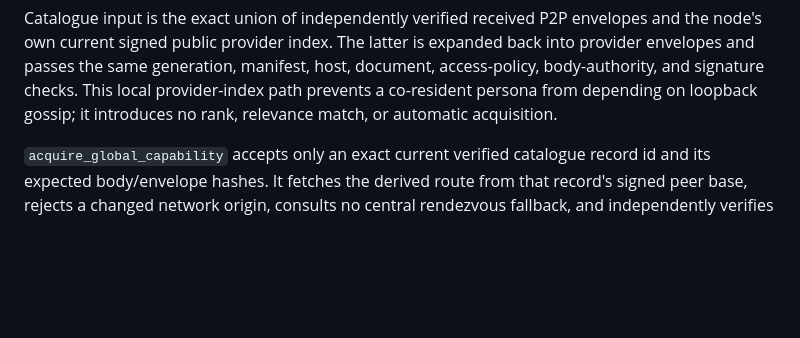
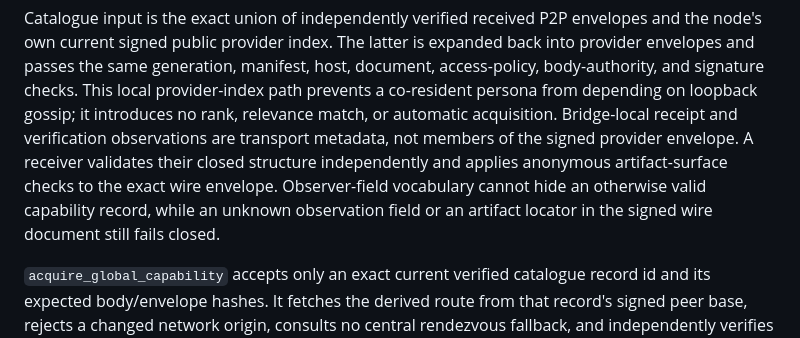
Before and after one commit to ai-personas/ai-personas-design, a Markdown page: 09_PROTOCOLS.md, the part around the change. GitHub-like rendering; blank space fills up the shorter version.

```diff
--- a/09_PROTOCOLS.md
+++ b/09_PROTOCOLS.md
@@ -351,6 +351,12 @@ expanded back into provider envelopes and passes the same generation, manifest,
 host, document, access-policy, body-authority, and signature checks. This local
 provider-index path prevents a co-resident persona from depending on loopback
 gossip; it introduces no rank, relevance match, or automatic acquisition.
+Bridge-local receipt and verification observations are transport metadata, not
+members of the signed provider envelope. A receiver validates their closed
+structure independently and applies anonymous artifact-surface checks to the
+exact wire envelope. Observer-field vocabulary cannot hide an otherwise valid
+capability record, while an unknown observation field or an artifact locator in
+the signed wire document still fails closed.
 
 `acquire_global_capability` accepts only an exact current verified catalogue
 record id and its expected body/envelope hashes. It fetches the derived route
```
Also changed, not shown: 13_DESIGN_VALIDATION.md (+8 -0 lines).
